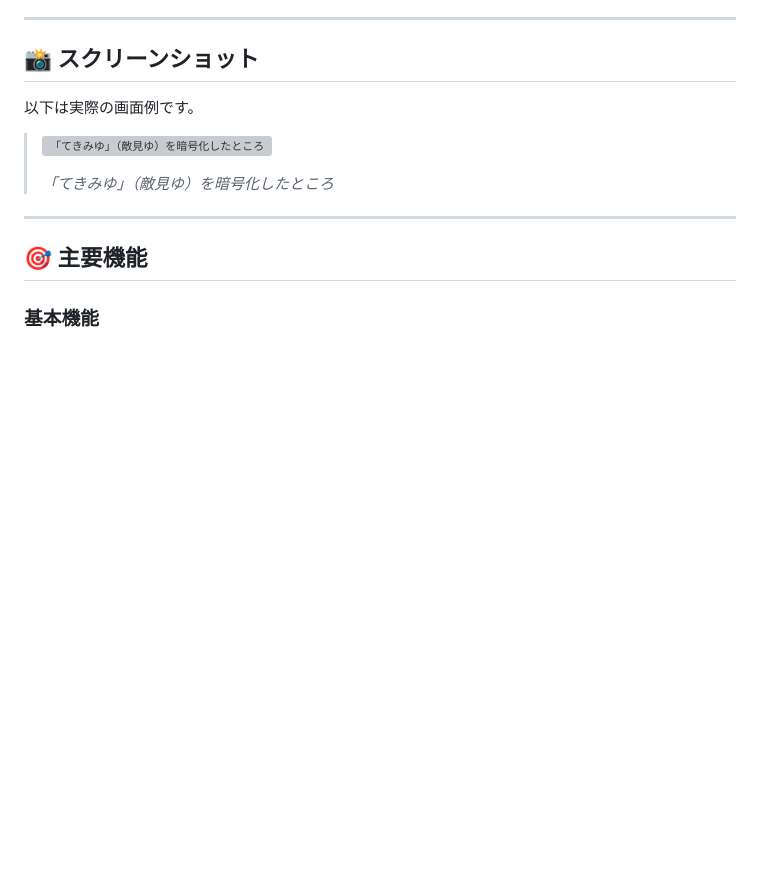
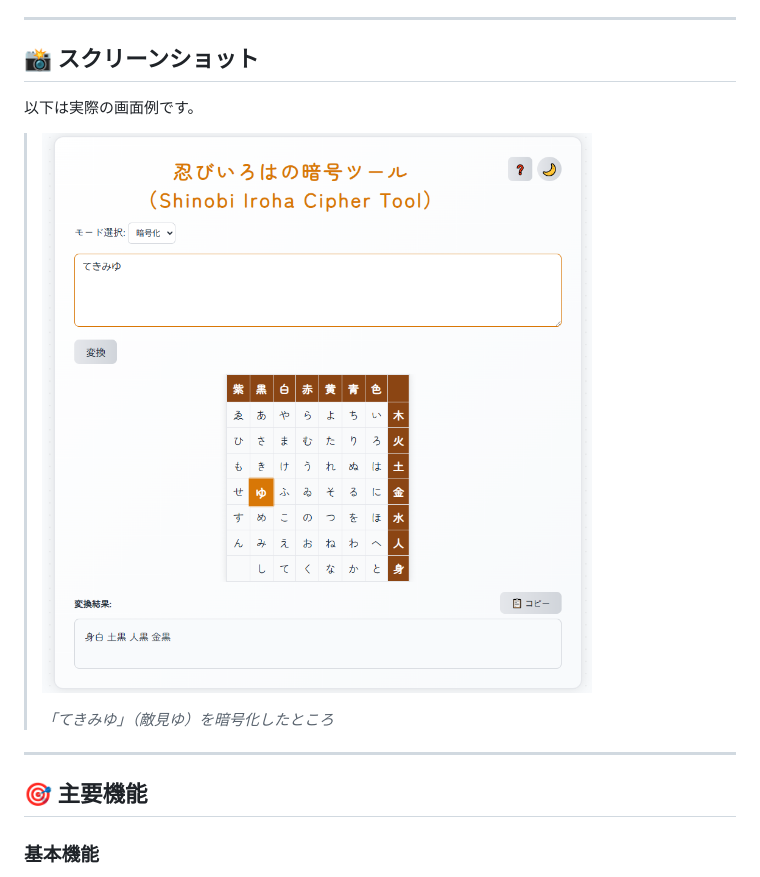
Before and after one commit to ipusiron/shinobi_iroha_cipher, a Markdown page: README.md, the part around the change. Drawn GitHub-style; blank space fills up the shorter version; grey boxes are pictures that could not be loaded.

Commit message:
PNGファイルへのリンク修正

```diff
--- a/README.md
+++ b/README.md
@@ -16,7 +16,7 @@
 
 以下は実際の画面例です。
 
->![「てきみゆ」（敵見ゆ）を暗号化したところ](assets/screenshot1.png)
+>![「てきみゆ」（敵見ゆ）を暗号化したところ](assets/screenshot.png)
 >
 > *「てきみゆ」（敵見ゆ）を暗号化したところ*
 
```
